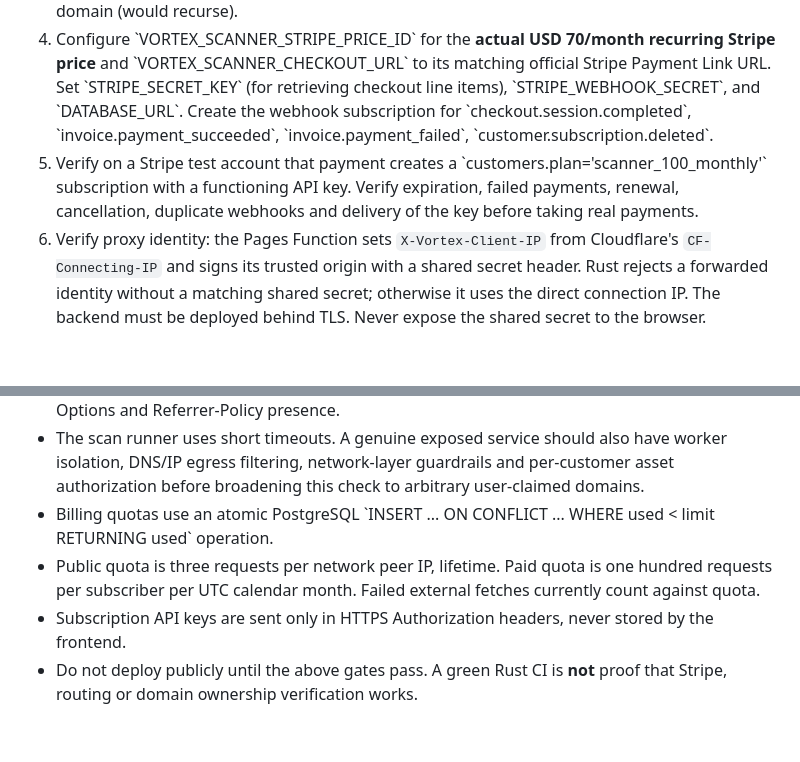
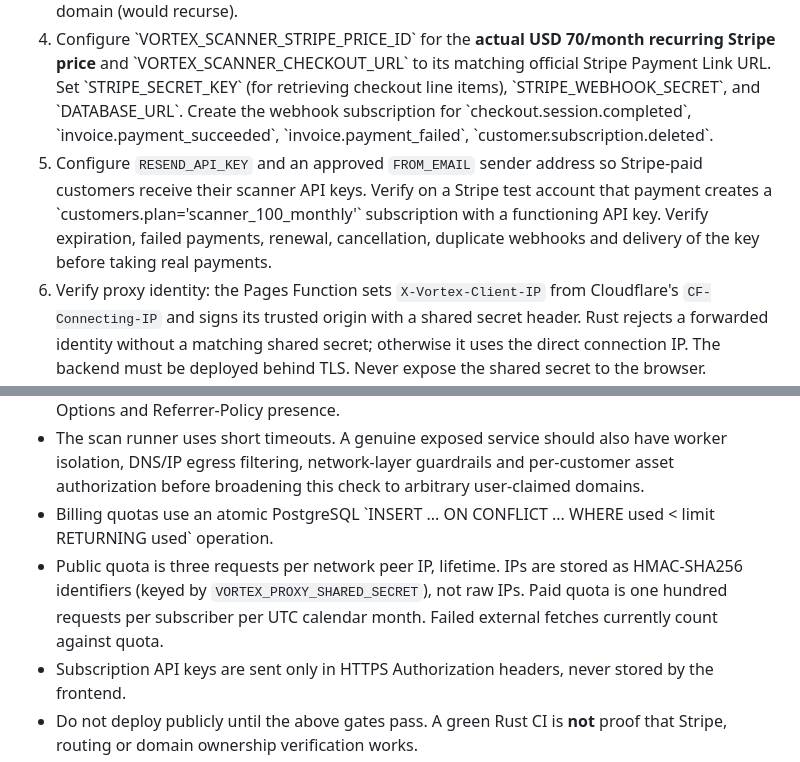
Before and after one commit to okamoto-security-labs/Vortex-DFS, a Markdown page: docs/scanner-deployment.md, 2 parts joined by grey strips. Drawn GitHub-style; blank space fills up the shorter version.

Commit message:
docs(scanner): document IP privacy and subscriber email delivery requirements

```diff
--- a/docs/scanner-deployment.md
+++ b/docs/scanner-deployment.md
@@ -10,7 +10,7 @@ Before exposing the scanner to customers:
 2. Set \`VORTEX_SCAN_ALLOWED_HOSTS\` to **exact operator-verified domains** (comma-separated), e.g. \`example.org,www.example.org\`. Default is deny-all. Only configure assets you own or have written permission to scan. Never enable arbitrary public hostnames.
 3. Deploy the included Cloudflare Pages Functions routes (`functions/v1/scans.js`, `functions/v1/scanner/checkout.js`, and `functions/stripe/webhook.js`). Configure **Cloudflare Pages secrets** `VORTEX_BACKEND_BASE_URL=https://your-backend-host` and `VORTEX_PROXY_SHARED_SECRET` (random 32+ characters). Configure the same `VORTEX_PROXY_SHARED_SECRET` on the Rust backend. The proxy forwards validated Cloudflare client IPs, allowing the backend to enforce per-client quotas. Restrict the backend origin to trustworthy proxies where possible. Do not point the backend URL to the public site's own domain (would recurse).
 4. Configure \`VORTEX_SCANNER_STRIPE_PRICE_ID\` for the **actual USD 70/month recurring Stripe price** and \`VORTEX_SCANNER_CHECKOUT_URL\` to its matching official Stripe Payment Link URL. Set \`STRIPE_SECRET_KEY\` (for retrieving checkout line items), \`STRIPE_WEBHOOK_SECRET\`, and \`DATABASE_URL\`. Create the webhook subscription for \`checkout.session.completed\`, \`invoice.payment_succeeded\`, \`invoice.payment_failed\`, \`customer.subscription.deleted\`.
-5. Verify on a Stripe test account that payment creates a \`customers.plan='scanner_100_monthly'\` subscription with a functioning API key. Verify expiration, failed payments, renewal, cancellation, duplicate webhooks and delivery of the key before taking real payments.
+5. Configure `RESEND_API_KEY` and an approved `FROM_EMAIL` sender address so Stripe-paid customers receive their scanner API keys. Verify on a Stripe test account that payment creates a \`customers.plan='scanner_100_monthly'\` subscription with a functioning API key. Verify expiration, failed payments, renewal, cancellation, duplicate webhooks and delivery of the key before taking real payments.
 6. Verify proxy identity: the Pages Function sets `X-Vortex-Client-IP` from Cloudflare's `CF-Connecting-IP` and signs its trusted origin with a shared secret header. Rust rejects a forwarded identity without a matching shared secret; otherwise it uses the direct connection IP. The backend must be deployed behind TLS. Never expose the shared secret to the browser.
 7. Explicitly test a permitted domain, a forbidden domain, HTTP and IP literal rejections, redirect behavior, public 4th request (HTTP 429), paid 101st request (429), monthly reset and multi-request concurrency.
 
@@ -20,6 +20,6 @@ Before exposing the scanner to customers:
 - No redirects, no request body, no exploit payloads. Checks are HSTS, CSP, X-Content-Type-Options and Referrer-Policy presence.
 - The scan runner uses short timeouts. A genuine exposed service should also have worker isolation, DNS/IP egress filtering, network-layer guardrails and per-customer asset authorization before broadening this check to arbitrary user-claimed domains.
 - Billing quotas use an atomic PostgreSQL \`INSERT ... ON CONFLICT ... WHERE used < limit RETURNING used\` operation.
-- Public quota is three requests per network peer IP, lifetime. Paid quota is one hundred requests per subscriber per UTC calendar month. Failed external fetches currently count against quota.
+- Public quota is three requests per network peer IP, lifetime. IPs are stored as HMAC-SHA256 identifiers (keyed by `VORTEX_PROXY_SHARED_SECRET`), not raw IPs. Paid quota is one hundred requests per subscriber per UTC calendar month. Failed external fetches currently count against quota.
 - Subscription API keys are sent only in HTTPS Authorization headers, never stored by the frontend.
 - Do not deploy publicly until the above gates pass. A green Rust CI is **not** proof that Stripe, routing or domain ownership verification works.
```
